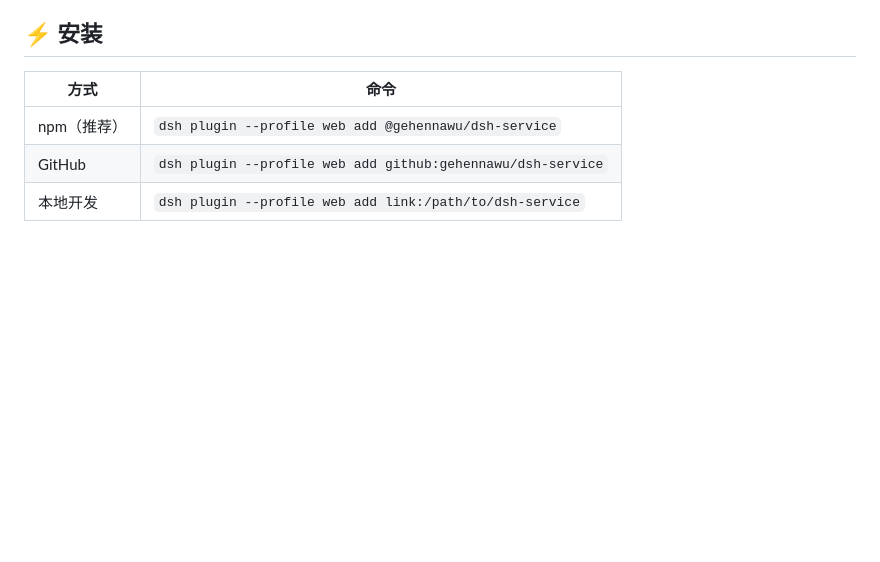
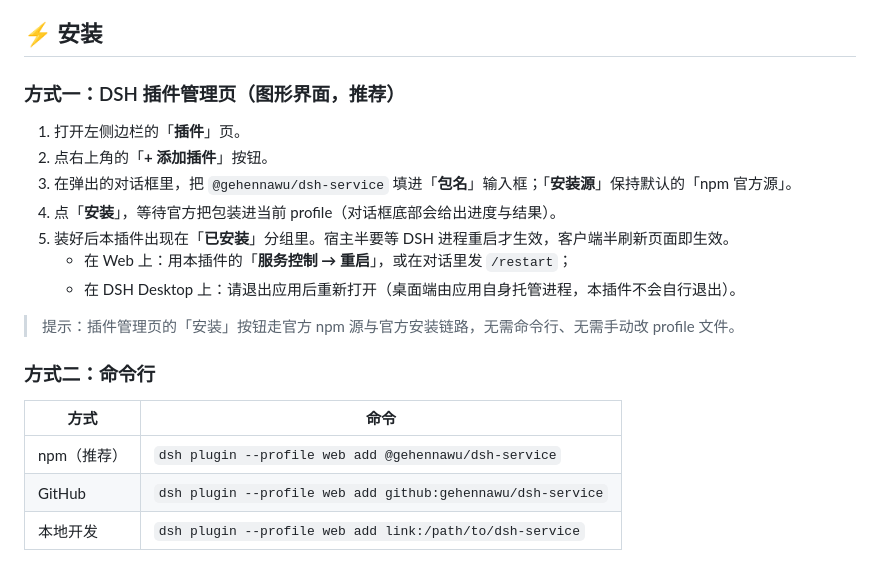
Before and after one commit to gehennawu/dsh-service, a Markdown page: README.md, the part around the change. Drawn GitHub-style; blank space fills up the shorter version.

```diff
--- a/README.md
+++ b/README.md
@@ -302,6 +302,20 @@ flowchart TB
 
 ## ⚡ 安装
 
+### 方式一：DSH 插件管理页（图形界面，推荐）
+
+1. 打开左侧边栏的「**插件**」页。
+2. 点右上角的「**+ 添加插件**」按钮。
+3. 在弹出的对话框里，把 `@gehennawu/dsh-service` 填进「**包名**」输入框；「**安装源**」保持默认的「npm 官方源」。
+4. 点「**安装**」，等待官方把包装进当前 profile（对话框底部会给出进度与结果）。
+5. 装好后本插件出现在「**已安装**」分组里。宿主半要等 DSH 进程重启才生效，客户端半刷新页面即生效。
+   - 在 Web 上：用本插件的「**服务控制 → 重启**」，或在对话里发 `/restart`；
+   - 在 DSH Desktop 上：请退出应用后重新打开（桌面端由应用自身托管进程，本插件不会自行退出）。
+
+> 提示：插件管理页的「安装」按钮走官方 npm 源与官方安装链路，无需命令行、无需手动改 profile 文件。
+
+### 方式二：命令行
+
 | 方式 | 命令 |
 | --- | --- |
 | npm（推荐） | `dsh plugin --profile web add @gehennawu/dsh-service` |
```
Also changed, not shown: README.en.md (+14 -0 lines).
